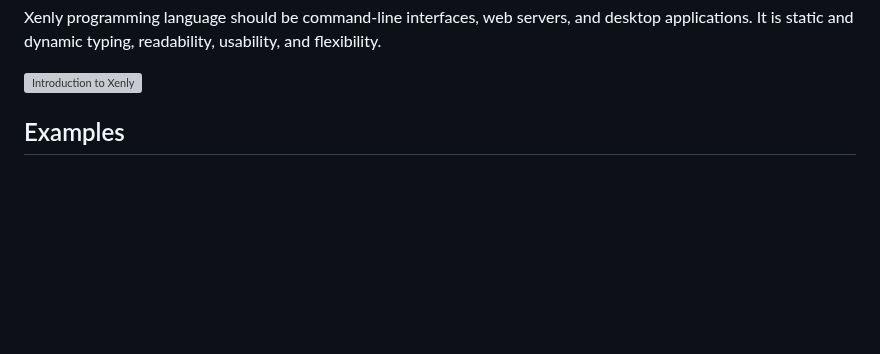
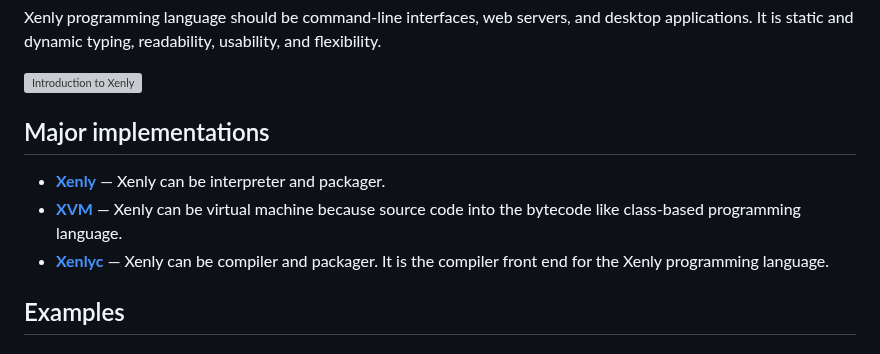
Before and after one commit to Magayaga/xenly, a Markdown page: README.md, the part around the change. Drawn GitHub-style; blank space fills up the shorter version; grey boxes are pictures that could not be loaded.

Commit message:
Xenly's source code: Update `README.md`

```diff
--- a/README.md
+++ b/README.md
@@ -19,6 +19,12 @@
 Xenly programming language should be command-line interfaces, web servers, and desktop applications. It is static and dynamic typing, readability, usability, and flexibility.
 
 ![Introduction to Xenly](assets/xenly_introduction.gif)
+
+## Major implementations
+
+* [**Xenly**](https://github.com/magayaga/xenly) — Xenly can be interpreter and packager.
+* [**XVM**](https://github.com/magayaga/xvm) — Xenly can be virtual machine because source code into the bytecode like class-based programming language.
+* [**Xenlyc**](https://github.com/magayaga/xenlyc) — Xenly can be compiler and packager. It is the compiler front end for the Xenly programming language.
 
 ## Examples
 ### Hello, World! program
```
